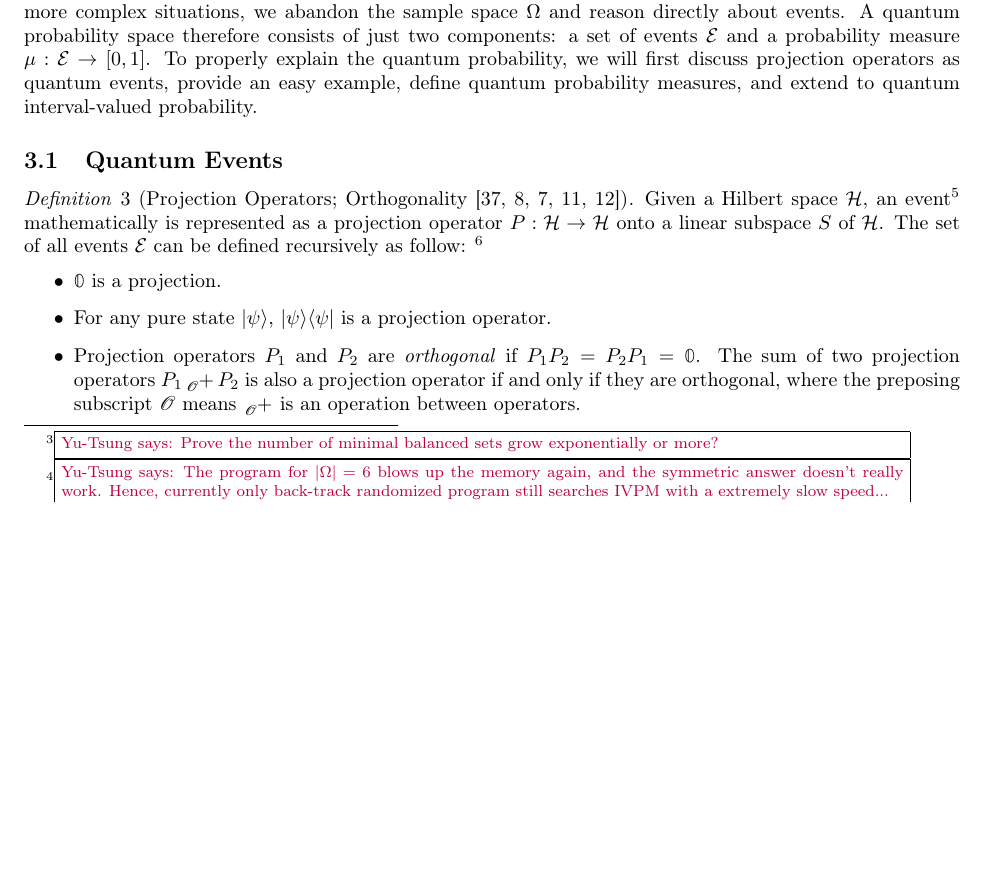
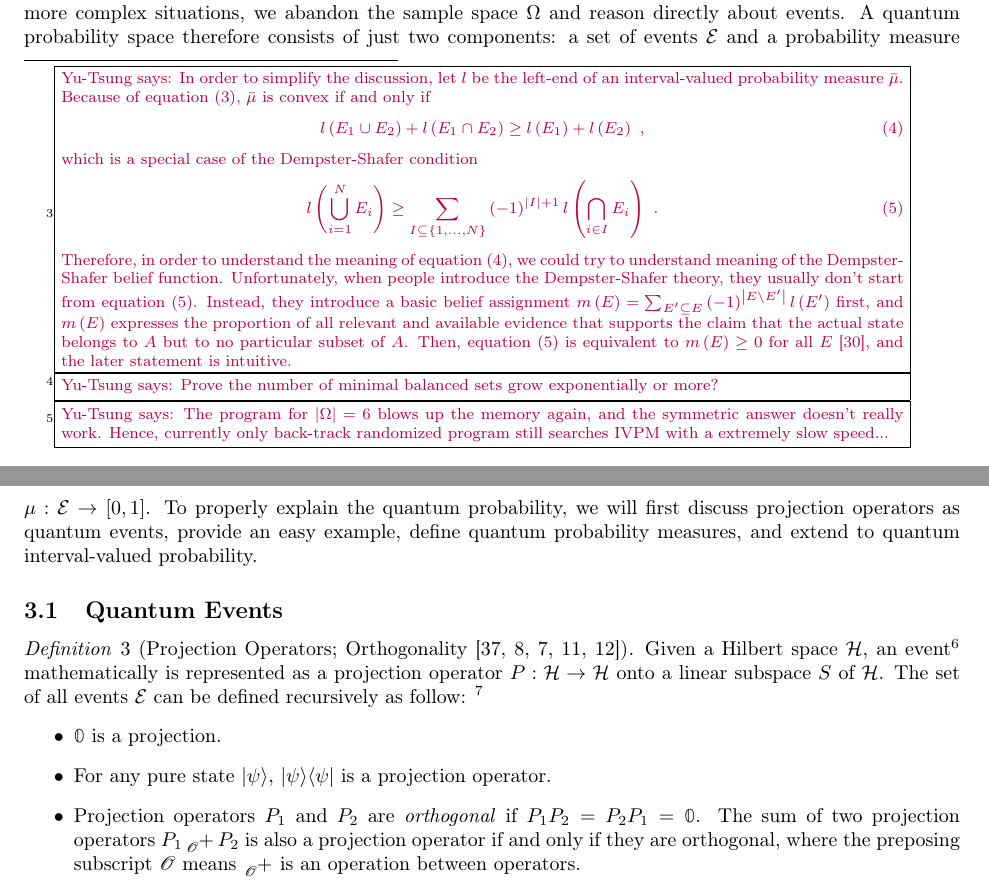
Before and after one commit to yuttai/Contextuality-and-Nonlocality-in-Discrete-Quantum-Theory, a LaTeX document (prob.tex): part of page 7 of 17 before the commit and two parts of pages 7 and 8 of 17 after it, the two joined at a grey line, cut so that both start at the same text, the shorter picture padded with empty space. Compiled offline with pdfLaTeX.

Commit message:
prob.tex \subsection{Classical Interval-valued probability measures} Start typing the meaning of convex...

```diff
--- a/prob.tex
+++ b/prob.tex
@@ -798,7 +801,27 @@ of $\bar{\mu}$ is the set $\mathrm{core}\left(\bar{\mu}\right)=\left\{ \textrm{p
 \cite{GilboaSchmeidler1994,Marinacci1999,Teran2014}.
 \item $\bar{\mu}$ is called \emph{convex}, \emph{2-monotone}, or\emph{
 supermodular} if $\bar{\mu}\left(E_{1}\cup E_{2}\right)\tensor*[_{\mathscr{I}}]{+}{}\bar{\mu}\left(E_{1}\cap E_{2}\right)\subseteq\bar{\mu}\left(E_{1}\right)\tensor*[_{\mathscr{I}}]{+}{}\bar{\mu}\left(E_{2}\right)$
-for all $E_{1},E_{2}\in\events$~\cite{Shapley1965,GilboaSchmeidler1994,Marinacci1999,Teran2014,Grabisch2016}.
+for all $E_{1},E_{2}\in\events$~\cite{Shapley1965,GilboaSchmeidler1994,Marinacci1999,Teran2014,Grabisch2016}.\footnote{\yutsung{In order to simplify the discussion, let $l$ be the left-end
+of an interval-valued probability measure~$\bar{\mu}$. Because of
+equation~(\ref{eq:ClassicalInterval-valuedProbability-Complement}),
+$\bar{\mu}$ is convex if and only if
+\begin{equation}
+l\left(E_{1}\cup E_{2}\right)+l\left(E_{1}\cap E_{2}\right)\ge l\left(E_{1}\right)+l\left(E_{2}\right)\textrm{ ,}\label{eq:convex-game}
+\end{equation}
+which is a special case of the Dempster-Shafer condition
+\begin{equation}
+l\left(\bigcup_{i=1}^{N}E_{i}\right)\ge\sum_{I\subseteq\left\{ 1,\ldots,N\right\} }\left(-1\right)^{\left|I\right|+1}l\left(\bigcap_{i\in I}E_{i}\right)\textrm{ .}\label{eq:Dempster-Shafer-game}
+\end{equation}
+Therefore, in order to understand the meaning of equation~(\ref{eq:convex-game}),
+we could try to understand meaning of the Dempster-Shafer belief function.
+Unfortunately, when people introduce the Dempster-Shafer theory, they
+usually don't start from equation~(\ref{eq:Dempster-Shafer-game}).
+Instead, they introduce a basic belief assignment~$m\left(E\right)=\sum_{E'\subseteq E}\left(-1\right)^{\left|E\setminus E'\right|}l\left(E'\right)$
+first, and $m\left(E\right)$ expresses the proportion of all relevant
+and available evidence that supports the claim that the actual state
+belongs to $A$ but to no particular subset of $A$. Then, equation~(\ref{eq:Dempster-Shafer-game})
+is equivalent to $m\left(E\right)\ge0$ for all $E$~\cite{Grabisch2016},
+and the later statement is intuitive.}}
 \end{itemize}
 \qed\end{definition}
 
```
Also changed, not shown: prob.pdf, prob.tex (5 more changed lines), 1 other file.
